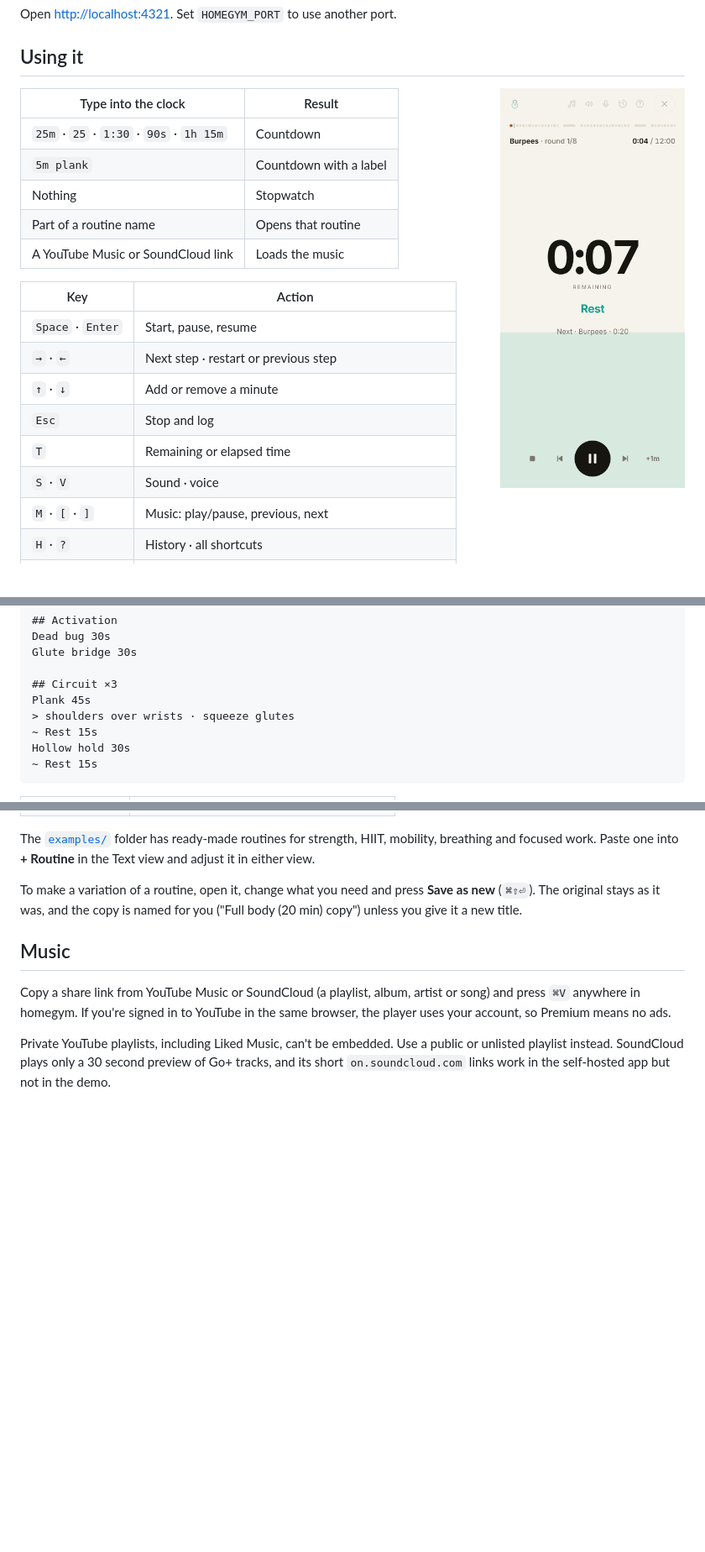
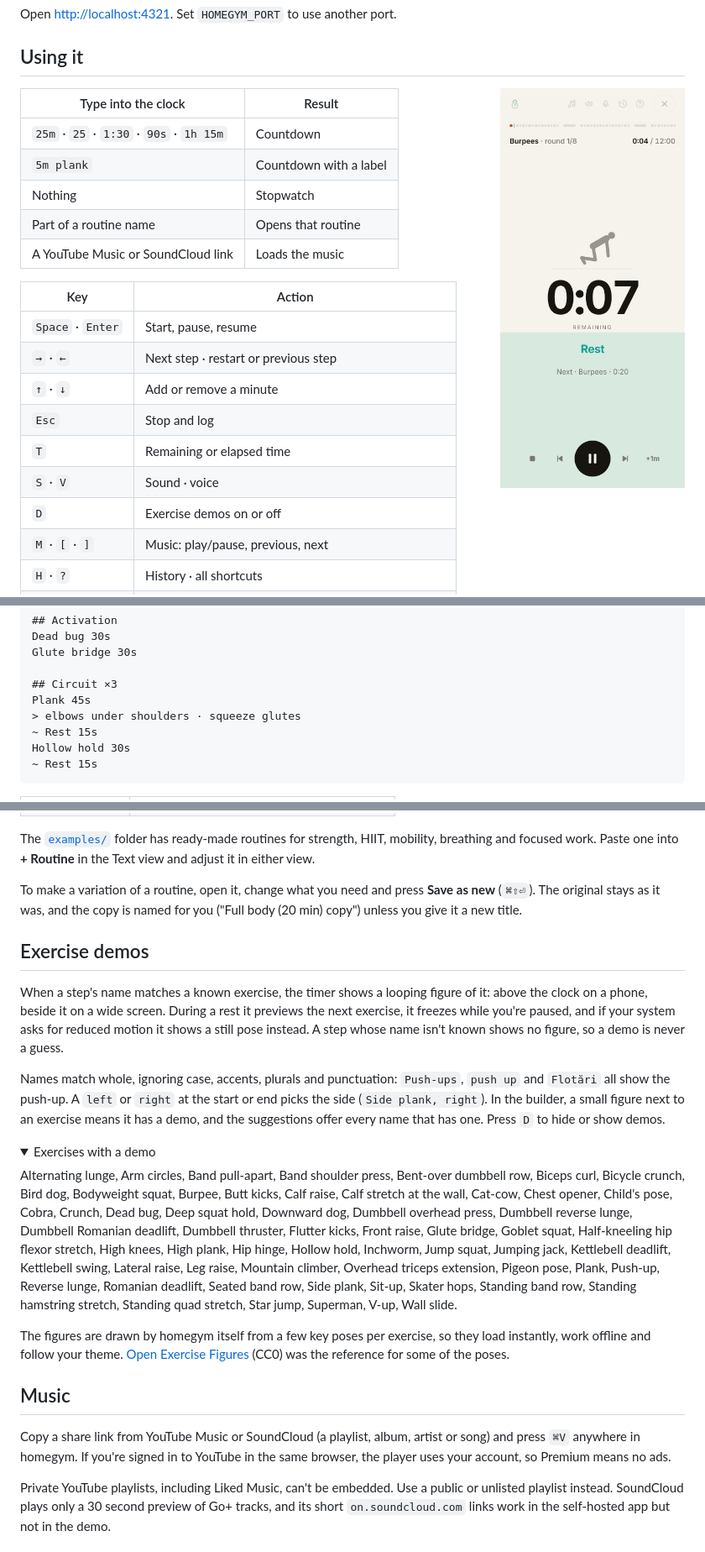
Before and after one commit to mr-grj/homegym, a Markdown page: README.md, 3 parts joined by grey strips. Shown at 84% size. Rendered like a GitHub page; pictures changed too: docs/screenshots/phone.png; folded sections open; blank space fills up the shorter version.

```diff
--- a/README.md
+++ b/README.md
@@ -61,6 +62,7 @@ Open [http://localhost:4321](http://localhost:4321). Set `HOMEGYM_PORT` to use a
 | `Esc` | Stop and log |
 | `T` | Remaining or elapsed time |
 | `S` · `V` | Sound · voice |
+| `D` | Exercise demos on or off |
 | `M` · `[` · `]` | Music: play/pause, previous, next |
 | `H` · `?` | History · all shortcuts |
 | `⌘Z` | Undo what the last message offers to undo |
@@ -92,7 +94,7 @@ Glute bridge 30s
 
 ## Circuit ×3
 Plank 45s
-> shoulders over wrists · squeeze glutes
+> elbows under shoulders · squeeze glutes
 ~ Rest 15s
 Hollow hold 30s
 ~ Rest 15s
@@ -110,6 +112,21 @@ Hollow hold 30s
 The [`examples/`](examples) folder has ready-made routines for strength, HIIT, mobility, breathing and focused work. Paste one into **+ Routine** in the Text view and adjust it in either view.
 
 To make a variation of a routine, open it, change what you need and press **Save as new** (`⌘⇧⏎`). The original stays as it was, and the copy is named for you ("Full body (20 min) copy") unless you give it a new title.
+
+## Exercise demos
+
+When a step's name matches a known exercise, the timer shows a looping figure of it: above the clock on a phone, beside it on a wide screen. During a rest it previews the next exercise, it freezes while you're paused, and if your system asks for reduced motion it shows a still pose instead. A step whose name isn't known shows no figure, so a demo is never a guess.
+
+Names match whole, ignoring case, accents, plurals and punctuation: `Push-ups`, `push up` and `Flotări` all show the push-up. A `left` or `right` at the start or end picks the side (`Side plank, right`). In the builder, a small figure next to an exercise means it has a demo, and the suggestions offer every name that has one. Press `D` to hide or show demos.
+
+<details>
+<summary>Exercises with a demo</summary>
+
+Alternating lunge, Arm circles, Band pull-apart, Band shoulder press, Bent-over dumbbell row, Biceps curl, Bicycle crunch, Bird dog, Bodyweight squat, Burpee, Butt kicks, Calf raise, Calf stretch at the wall, Cat-cow, Chest opener, Child's pose, Cobra, Crunch, Dead bug, Deep squat hold, Downward dog, Dumbbell overhead press, Dumbbell reverse lunge, Dumbbell Romanian deadlift, Dumbbell thruster, Flutter kicks, Front raise, Glute bridge, Goblet squat, Half-kneeling hip flexor stretch, High knees, High plank, Hip hinge, Hollow hold, Inchworm, Jump squat, Jumping jack, Kettlebell deadlift, Kettlebell swing, Lateral raise, Leg raise, Mountain climber, Overhead triceps extension, Pigeon pose, Plank, Push-up, Reverse lunge, Romanian deadlift, Seated band row, Side plank, Sit-up, Skater hops, Standing band row, Standing hamstring stretch, Standing quad stretch, Star jump, Superman, V-up, Wall slide.
+
+</details>
+
+The figures are drawn by homegym itself from a few key poses per exercise, so they load instantly, work offline and follow your theme. [Open Exercise Figures](https://github.com/AbanoubAmir/open-exercise-figures) (CC0) was the reference for some of the poses.
 
 ## Music
 
```
Also changed, not shown: other parts of README.md (+1 -0 lines), 17 other files.
